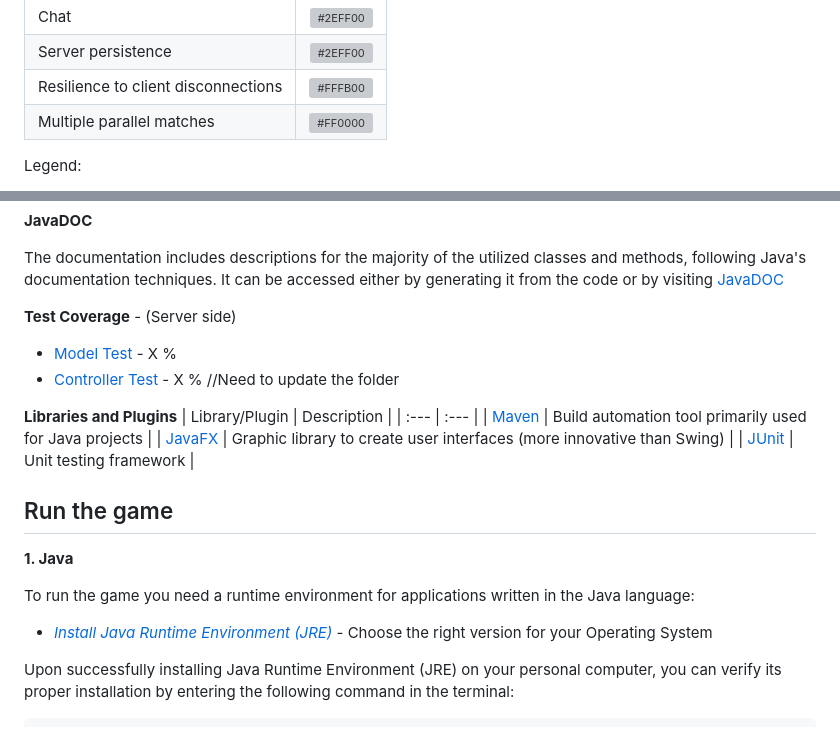
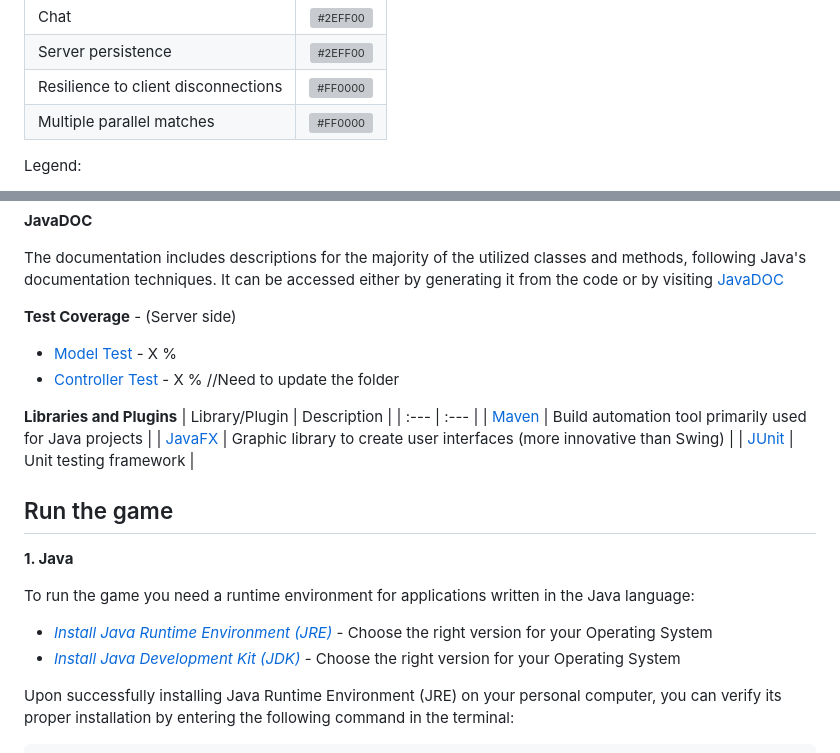
Before and after one commit to pontig/ing-sw-2023-pontiggia-pasini-reffo-perriello, a Markdown page: README.md, 2 parts joined by grey strips. GitHub-like rendering; grey boxes are pictures that could not be loaded.

````diff
--- a/README.md
+++ b/README.md
@@ -43,7 +43,7 @@ Here you can find the complete specifications: [Project Requirements](game_mater
 | GUI                                 | ![#2EFF00](https://placehold.co/15x15/2EFF00/2EFF00.png) |
 | Chat                                | ![#2EFF00](https://placehold.co/15x15/2EFF00/2EFF00.png) |
 | Server persistence                  | ![#2EFF00](https://placehold.co/15x15/2EFF00/2EFF00.png) |
-| Resilience to client disconnections | ![#FFFB00](https://placehold.co/15x15/FFFB00/FFFB00.png) |
+| Resilience to client disconnections | ![#FF0000](https://placehold.co/15x15/f03c15/FF0000.png) |
 | Multiple parallel matches           | ![#FF0000](https://placehold.co/15x15/f03c15/FF0000.png) |
 
 Legend:
@@ -82,6 +82,7 @@ It can be accessed either by generating it from the code or by visiting [JavaDOC
 To run the game you need a runtime environment for applications written in the Java language:
 
 - [_Install Java Runtime Environment (JRE)_](https://www.java.com/it/download/manual.jsp) - Choose the right version for your Operating System
+- [_Install Java Development Kit (JDK)_](https://www.oracle.com/java/technologies/downloads/) - Choose the right version for your Operating System
 
 Upon successfully installing Java Runtime Environment (JRE) on your personal computer, you can verify its proper installation by entering the following command in the terminal:
 ```bash
````
Also changed, not shown: other parts of README.md (+1 -1 lines).
